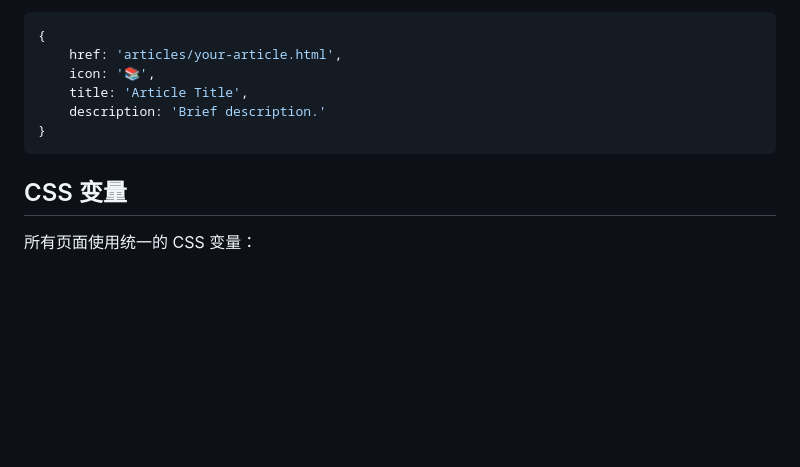
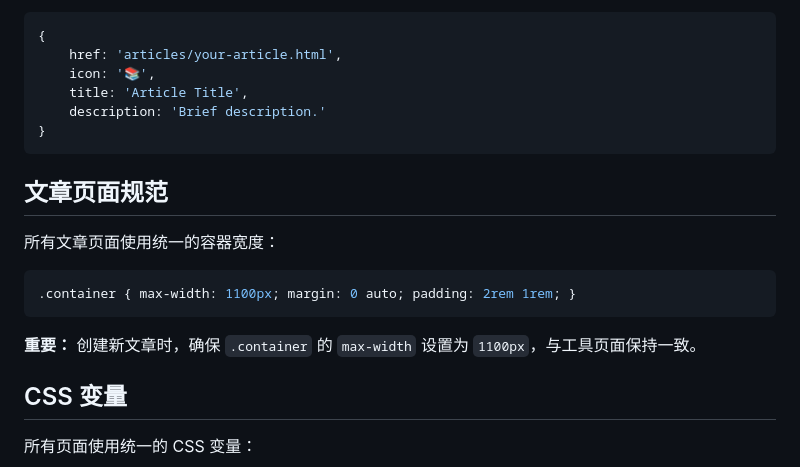
Before and after one commit to linuxyan/islinux, a Markdown page: islinux_ai/DEVELOPMENT.md, the part around the change. Rendered like a GitHub page; blank space fills up the shorter version.

Commit message:
docs: 更新三个子站 DEVELOPMENT.md 添加文章页面规范
新增"文章页面规范"章节，明确所有文章页面的容器宽度标准:
- 统一使用 max-width: 1100px
- 与工具页面保持一致的布局规范

Co-Authored-By: Claude Opus 4.6 <noreply@anthropic.com>

````diff
--- a/islinux_ai/DEVELOPMENT.md
+++ b/islinux_ai/DEVELOPMENT.md
@@ -147,6 +147,16 @@ islinux_ai/
 }
 ```
 
+## 文章页面规范
+
+所有文章页面使用统一的容器宽度：
+
+```css
+.container { max-width: 1100px; margin: 0 auto; padding: 2rem 1rem; }
+```
+
+**重要：** 创建新文章时，确保 `.container` 的 `max-width` 设置为 `1100px`，与工具页面保持一致。
+
 ## CSS 变量
 
 所有页面使用统一的 CSS 变量：
````
Also changed, not shown: islinux_calc/DEVELOPMENT.md (+10 -0 lines), islinux_tool/DEVELOPMENT.md (+10 -0 lines).
